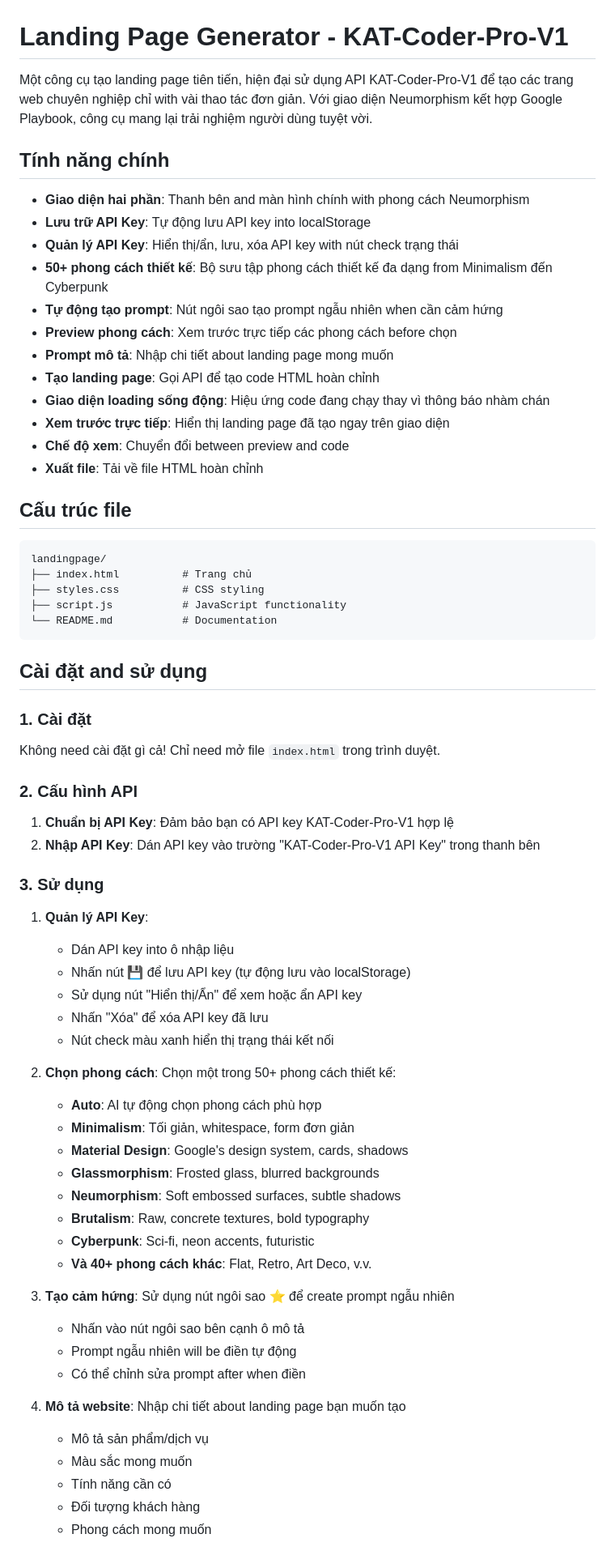
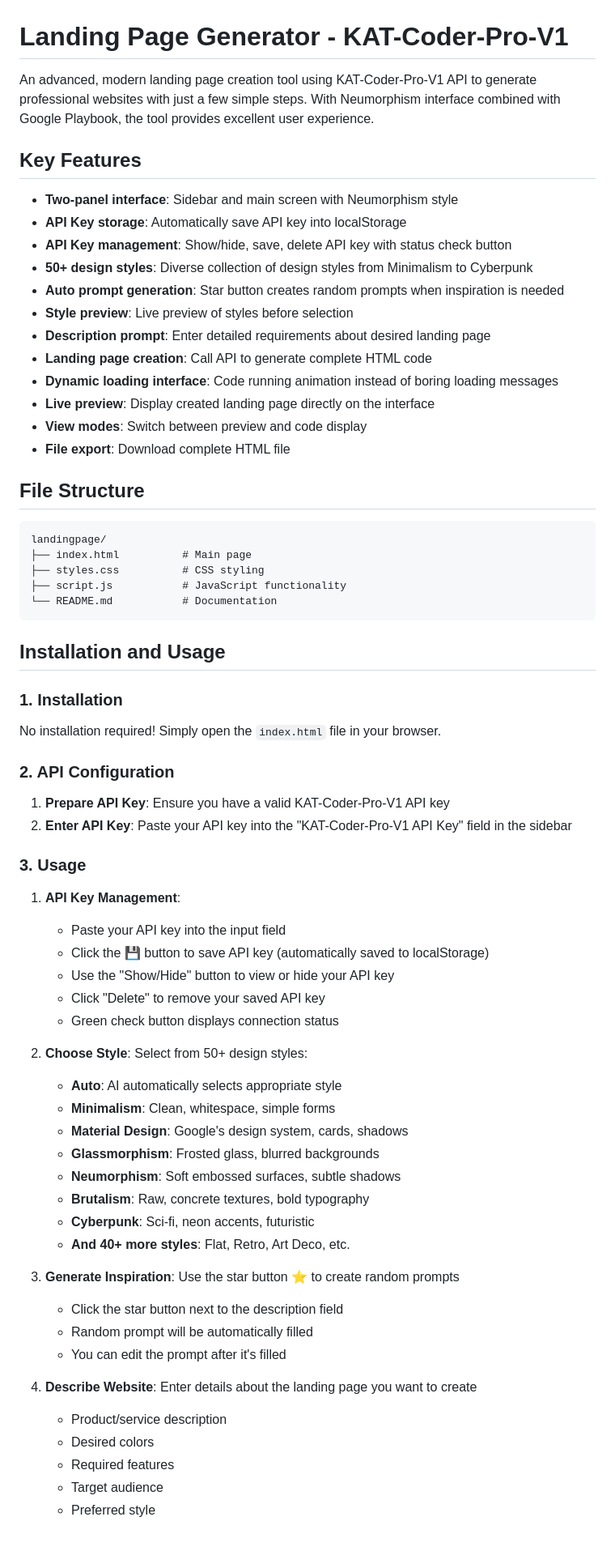
Before and after one commit to maitruclam/Landing-Page-Generator, a Markdown page: README.md, the part around one of its changes. Shown at 81% size. Drawn GitHub-style.

````diff
--- a/README.md
+++ b/README.md
@@ -1,71 +1,71 @@
 # Landing Page Generator - KAT-Coder-Pro-V1
 
-Một công cụ tạo landing page tiên tiến, hiện đại sử dụng API KAT-Coder-Pro-V1 để tạo các trang web chuyên nghiệp chỉ with vài thao tác đơn giản. Với giao diện Neumorphism kết hợp Google Playbook, công cụ mang lại trải nghiệm người dùng tuyệt vời.
+An advanced, modern landing page creation tool using KAT-Coder-Pro-V1 API to generate professional websites with just a few simple steps. With Neumorphism interface combined with Google Playbook, the tool provides excellent user experience.
 
-## Tính năng chính
+## Key Features
 
-- **Giao diện hai phần**: Thanh bên and màn hình chính with phong cách Neumorphism
-- **Lưu trữ API Key**: Tự động lưu API key into localStorage
-- **Quản lý API Key**: Hiển thị/ẩn, lưu, xóa API key with nút check trạng thái
-- **50+ phong cách thiết kế**: Bộ sưu tập phong cách thiết kế đa dạng from Minimalism đến Cyberpunk
-- **Tự động tạo prompt**: Nút ngôi sao tạo prompt ngẫu nhiên when cần cảm hứng
-- **Preview phong cách**: Xem trước trực tiếp các phong cách before chọn
-- **Prompt mô tả**: Nhập chi tiết about landing page mong muốn
-- **Tạo landing page**: Gọi API để tạo code HTML hoàn chỉnh
-- **Giao diện loading sống động**: Hiệu ứng code đang chạy thay vì thông báo nhàm chán
-- **Xem trước trực tiếp**: Hiển thị landing page đã tạo ngay trên giao diện
-- **Chế độ xem**: Chuyển đổi between preview and code
-- **Xuất file**: Tải về file HTML hoàn chỉnh
+- **Two-panel interface**: Sidebar and main screen with Neumorphism style
+- **API Key storage**: Automatically save API key into localStorage
+- **API Key management**: Show/hide, save, delete API key with status check button
+- **50+ design styles**: Diverse collection of design styles from Minimalism to Cyberpunk
+- **Auto prompt generation**: Star button creates random prompts when inspiration is needed
+- **Style preview**: Live preview of styles before selection
+- **Description prompt**: Enter detailed requirements about desired landing page
+- **Landing page creation**: Call API to generate complete HTML code
+- **Dynamic loading interface**: Code running animation instead of boring loading messages
+- **Live preview**: Display created landing page directly on the interface
+- **View modes**: Switch between preview and code display
+- **File export**: Download complete HTML file
 
-## Cấu trúc file
+## File Structure
 
 ```
 landingpage/
-├── index.html          # Trang chủ
+├── index.html          # Main page
 ├── styles.css          # CSS styling
 ├── script.js           # JavaScript functionality
 └── README.md           # Documentation
 ```
 
-## Cài đặt and sử dụng
+## Installation and Usage
 
-### 1. Cài đặt
+### 1. Installation
 
-Không need cài đặt gì cả! Chỉ need mở file `index.html` trong trình duyệt.
+No installation required! Simply open the `index.html` file in your browser.
 
-### 2. Cấu hình API
+### 2. API Configuration
 
-1. **Chuẩn bị API Key**: Đảm bảo bạn có API key KAT-Coder-Pro-V1 hợp lệ
-2. **Nhập API Key**: Dán API key vào trường "KAT-Coder-Pro-V1 API Key" trong thanh bên
+1. **Prepare API Key**: Ensure you have a valid KAT-Coder-Pro-V1 API key
+2. **Enter API Key**: Paste your API key into the "KAT-Coder-Pro-V1 API Key" field in the sidebar
 
-### 3. Sử dụng
+### 3. Usage
 
-1. **Quản lý API Key**:
-   - Dán API key into ô nhập liệu
-   - Nhấn nút 💾 để lưu API key (tự động lưu vào localStorage)
-   - Sử dụng nút "Hiển thị/Ẩn" để xem hoặc ẩn API key
-   - Nhấn "Xóa" để xóa API key đã lưu
-   - Nút check màu xanh hiển thị trạng thái kết nối
+1. **API Key Management**:
+   - Paste your API key into the input field
+   - Click the 💾 button to save API key (automatically saved to localStorage)
+   - Use the "Show/Hide" button to view or hide your API key
+   - Click "Delete" to remove your saved API key
+   - Green check button displays connection status
 
-2. **Chọn phong cách**: Chọn một trong 50+ phong cách thiết kế:
-   - **Auto**: AI tự động chọn phong cách phù hợp
-   - **Minimalism**: Tối giản, whitespace, form đơn giản
+2. **Choose Style**: Select from 50+ design styles:
+   - **Auto**: AI automatically selects appropriate style
+   - **Minimalism**: Clean, whitespace, simple forms
    - **Material Design**: Google's design system, cards, shadows
    - **Glassmorphism**: Frosted glass, blurred backgrounds
    - **Neumorphism**: Soft embossed surfaces, subtle shadows
    - **Brutalism**: Raw, concrete textures, bold typography
    - **Cyberpunk**: Sci-fi, neon accents, futuristic
-   - **Và 40+ phong cách khác**: Flat, Retro, Art Deco, v.v.
+   - **And 40+ more styles**: Flat, Retro, Art Deco, etc.
 
-3. **Tạo cảm hứng**: Sử dụng nút ngôi sao ⭐ để create prompt ngẫu nhiên
-   - Nhấn vào nút ngôi sao bên cạnh ô mô tả
-   - Prompt ngẫu nhiên will be điền tự động
-   - Có thể chỉnh sửa prompt after when điền
+3. **Generate Inspiration**: Use the star button ⭐ to create random prompts
+   - Click the star button next to the description field
+   - Random prompt will be automatically filled
+   - You can edit the prompt after it's filled
 
-4. **Mô tả website**: Nhập chi tiết about landing page bạn muốn tạo
-   - Mô tả sản phẩm/dịch vụ
-   - Màu sắc mong muốn
-   - Tính năng cần có
-   - Đối tượng khách hàng
-   - Phong cách mong muốn
+4. **Describe Website**: Enter details about the landing page you want to create
+   - Product/service description
+   - Desired colors
+   - Required features
+   - Target audience
+   - Preferred style
 
````
Also changed, not shown: other parts of README.md (+73 -68 lines).
